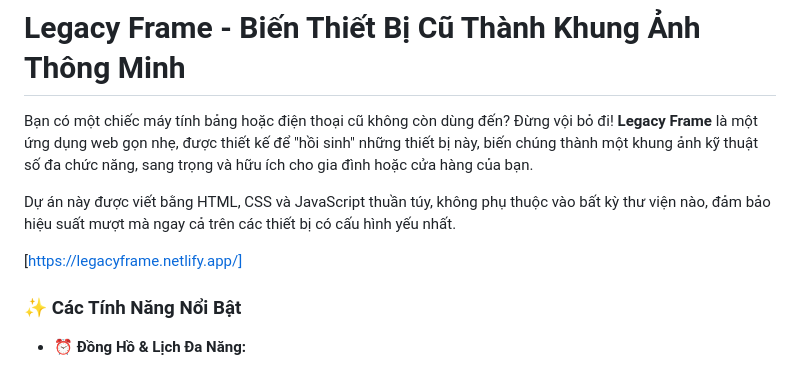
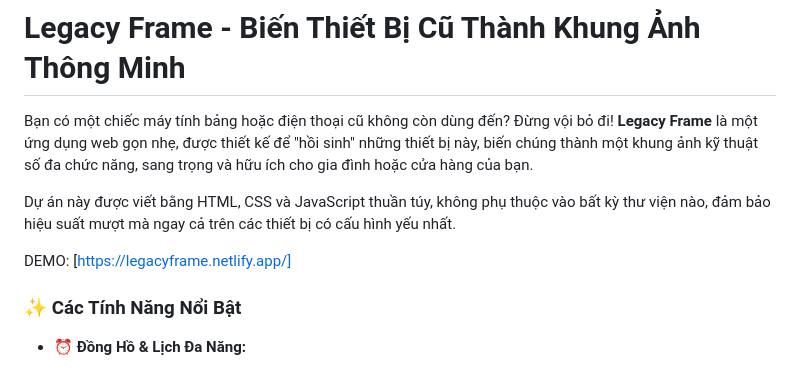
Before and after one commit to anlvdt/legacy-dashboard, a Markdown page: README.md, the part around the change. Rendered like a GitHub page.

```diff
--- a/README.md
+++ b/README.md
@@ -4,7 +4,7 @@ Bạn có một chiếc máy tính bảng hoặc điện thoại cũ không còn
 
 Dự án này được viết bằng HTML, CSS và JavaScript thuần túy, không phụ thuộc vào bất kỳ thư viện nào, đảm bảo hiệu suất mượt mà ngay cả trên các thiết bị có cấu hình yếu nhất.
 
-[https://legacyframe.netlify.app/]
+DEMO: [https://legacyframe.netlify.app/]
 
 ### ✨ Các Tính Năng Nổi Bật
 
```
